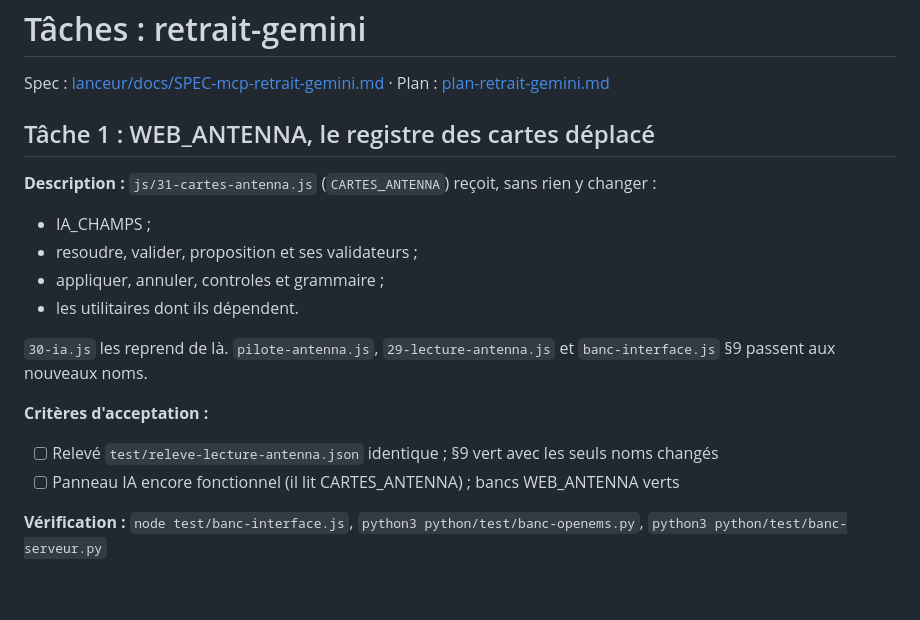
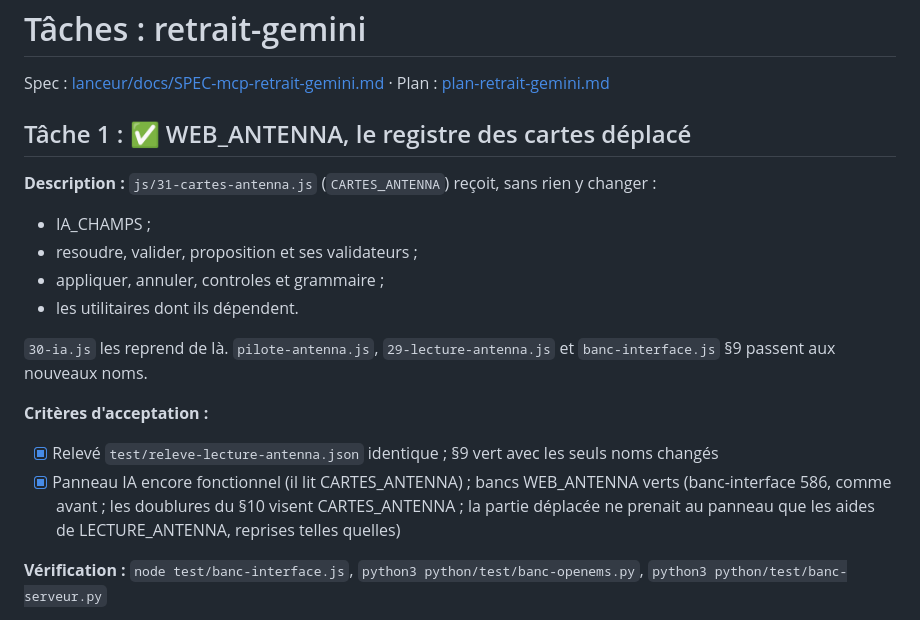
Before and after one commit to pilou33620/web_suite, a Markdown page: tasks/todo-retrait-gemini.md, the part around the change. Rendered like a GitHub page; blank space fills up the shorter version.

Commit message:
retrait-gemini : tâche 1 (registre des cartes d'antenne déplacé)
Co-Authored-By: Claude Opus 5.5 <noreply@anthropic.com>

```diff
--- a/tasks/todo-retrait-gemini.md
+++ b/tasks/todo-retrait-gemini.md
@@ -3,7 +3,7 @@
 Spec : [lanceur/docs/SPEC-mcp-retrait-gemini.md](../lanceur/docs/SPEC-mcp-retrait-gemini.md) ·
 Plan : [plan-retrait-gemini.md](plan-retrait-gemini.md)
 
-## Tâche 1 : WEB_ANTENNA, le registre des cartes déplacé
+## Tâche 1 : ✅ WEB_ANTENNA, le registre des cartes déplacé
 
 **Description :** `js/31-cartes-antenna.js` (`CARTES_ANTENNA`) reçoit, sans rien y changer :
 - IA_CHAMPS ;
@@ -15,8 +15,10 @@ Plan : [plan-retrait-gemini.md](plan-retrait-gemini.md)
 `banc-interface.js` §9 passent aux nouveaux noms.
 
 **Critères d'acceptation :**
-- [ ] Relevé `test/releve-lecture-antenna.json` identique ; §9 vert avec les seuls noms changés
-- [ ] Panneau IA encore fonctionnel (il lit CARTES_ANTENNA) ; bancs WEB_ANTENNA verts
+- [x] Relevé `test/releve-lecture-antenna.json` identique ; §9 vert avec les seuls noms changés
+- [x] Panneau IA encore fonctionnel (il lit CARTES_ANTENNA) ; bancs WEB_ANTENNA verts
+      (banc-interface 586, comme avant ; les doublures du §10 visent CARTES_ANTENNA ; la partie
+      déplacée ne prenait au panneau que les aides de LECTURE_ANTENNA, reprises telles quelles)
 
 **Vérification :** `node test/banc-interface.js`, `python3 python/test/banc-openems.py`,
 `python3 python/test/banc-serveur.py`
```
